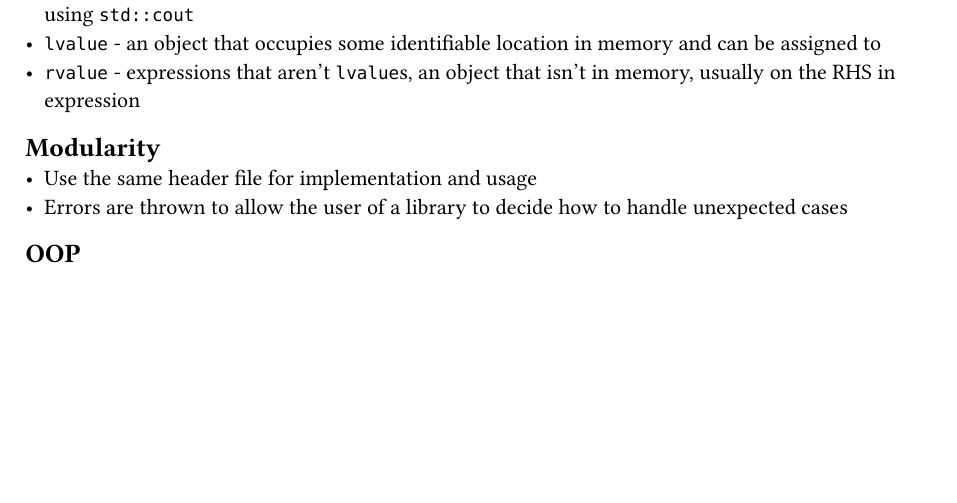
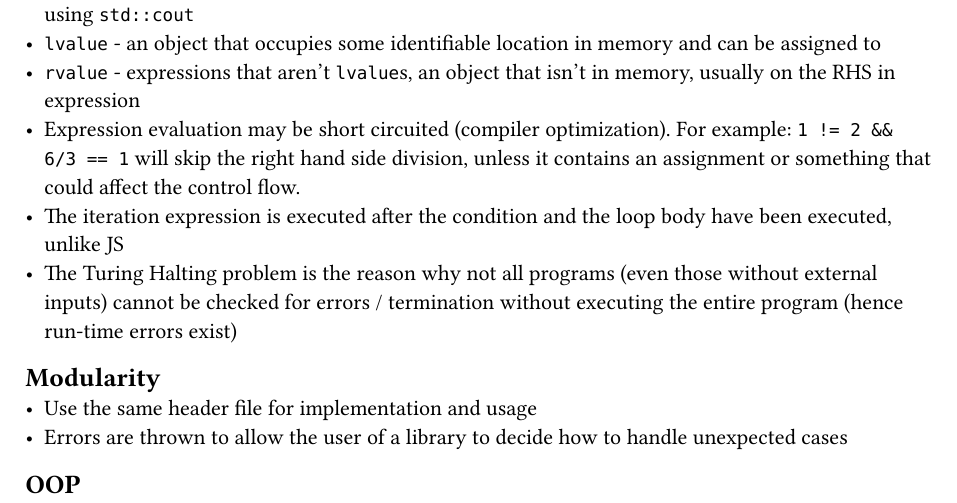
Before and after one commit to kalekdev/uni, a Typst document (fundamentals/cpp.typ): part of page 1 of 2, cut so that both start at the same text, the shorter picture padded with empty space. The pictures show the PDF file fundamentals/cpp.pdf that the author committed with the source.

Commit message:
C++ notes

```diff
--- a/fundamentals/cpp.typ
+++ b/fundamentals/cpp.typ
@@ -8,6 +8,9 @@
 - Properties of an object accessed with `object.property`, of a pointer to an object using `pointer->property` (or simply `.` if it is a reference `&` not raw pointer), and members of a class are accessed using `std::cout`
 - `lvalue` - an object that occupies some identifiable location in memory and can be assigned to
 - `rvalue` - expressions that aren't `lvalue`s, an object that isn't in memory, usually on the RHS in expression
+- Expression evaluation may be short circuited (compiler optimization). For example: `1 != 2 && 6/3 == 1` will skip the right hand side division, unless it contains an assignment or something that could affect the control flow.
+- The iteration expression is executed after the condition and the loop body have been executed, unlike JS
+- The Turing Halting problem is the reason why not all programs (even those without external inputs) cannot be checked for errors / termination without executing the entire program (hence run-time errors exist)
 
 == Modularity
 - Use the same header file for implementation and usage
```
Also changed, not shown: fundamentals/physics.typ (+5 -0 lines), fundamentals/cpp.pdf, fundamentals/physics.pdf.
